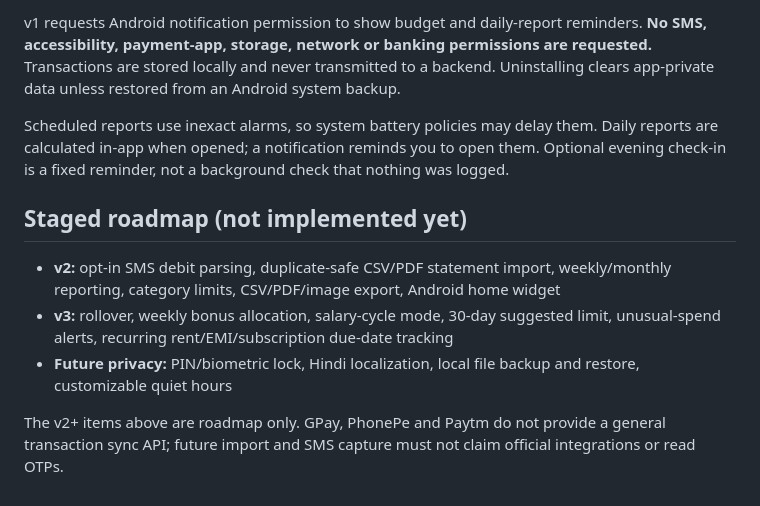
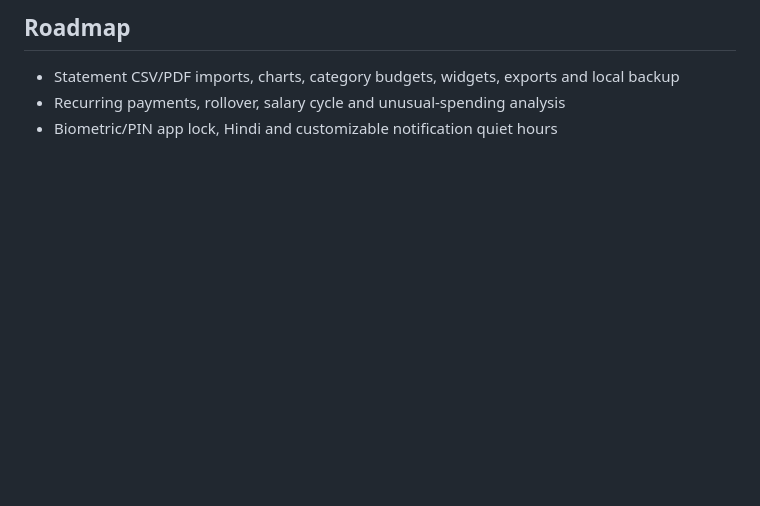
Before and after one commit to Shivayt007/upispender, a Markdown page: README.md, the part around one of its changes. GitHub-like rendering; blank space fills up the shorter version.

```diff
--- a/README.md
+++ b/README.md
@@ -44,12 +59,6 @@ The sample Flutter Android build setup signs a sideload APK using the default **
 
-v1 requests Android notification permission to show budget and daily-report reminders. **No SMS, accessibility, payment-app, storage, network or banking permissions are requested.** Transactions are stored locally and never transmitted to a backend. Uninstalling clears app-private data unless restored from an Android system backup.
+## Roadmap
 
-Scheduled reports use inexact alarms, so system battery policies may delay them. Daily reports are calculated in-app when opened; a notification reminds you to open them. Optional evening check-in is a fixed reminder, not a background check that nothing was logged.
-
-## Staged roadmap (not implemented yet)
-
-- **v2:** opt-in SMS debit parsing, duplicate-safe CSV/PDF statement import, weekly/monthly reporting, category limits, CSV/PDF/image export, Android home widget
-- **v3:** rollover, weekly bonus allocation, salary-cycle mode, 30-day suggested limit, unusual-spend alerts, recurring rent/EMI/subscription due-date tracking
-- **Future privacy:** PIN/biometric lock, Hindi localization, local file backup and restore, customizable quiet hours
-
-The v2+ items above are roadmap only. GPay, PhonePe and Paytm do not provide a general transaction sync API; future import and SMS capture must not claim official integrations or read OTPs.
+- Statement CSV/PDF imports, charts, category budgets, widgets, exports and local backup
+- Recurring payments, rollover, salary cycle and unusual-spending analysis
+- Biometric/PIN app lock, Hindi and customizable notification quiet hours
```
Also changed, not shown: other parts of README.md (+42 -27 lines).
